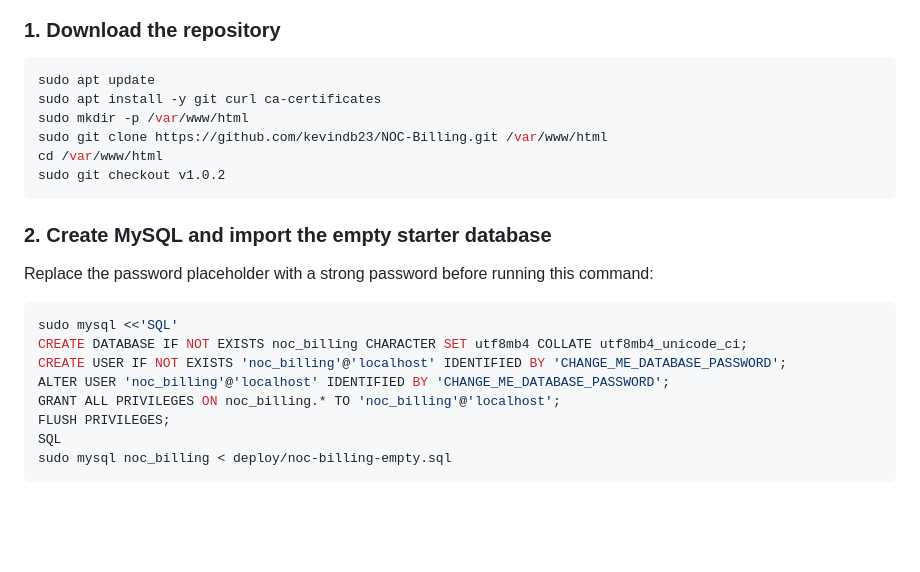
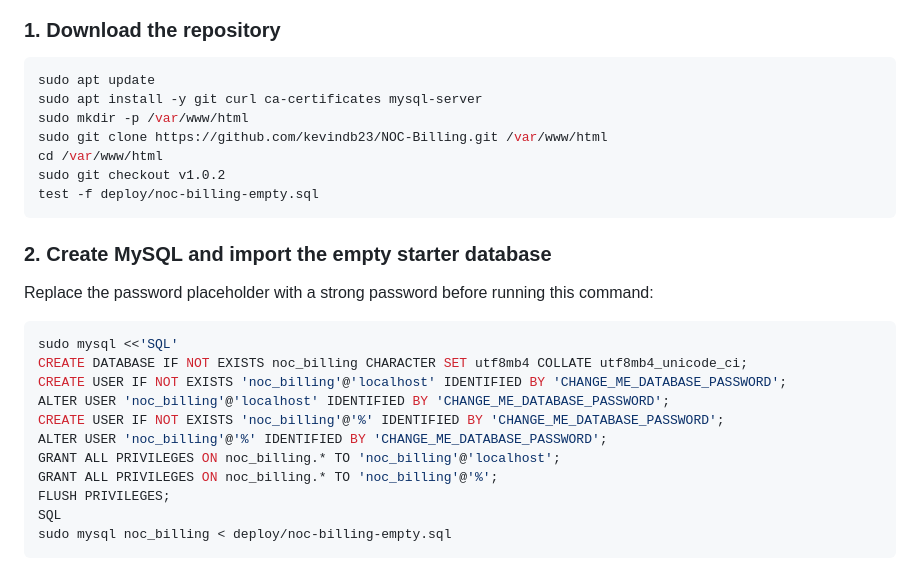
Before and after one commit to kevindb23/NOC-Billing, a Markdown page: README.md, the part around the change. GitHub-like rendering; blank space fills up the shorter version.

Commit message:
docs: install mysql before database import

````diff
--- a/README.md
+++ b/README.md
@@ -87,11 +87,12 @@ This is the recommended from-scratch installation for Ubuntu 22.04/24.04 LTS. It
 
 ```bash
 sudo apt update
-sudo apt install -y git curl ca-certificates
+sudo apt install -y git curl ca-certificates mysql-server
 sudo mkdir -p /var/www/html
 sudo git clone https://github.com/kevindb23/NOC-Billing.git /var/www/html
 cd /var/www/html
 sudo git checkout v1.0.2
+test -f deploy/noc-billing-empty.sql
 ```
 
 ### 2. Create MySQL and import the empty starter database
@@ -103,7 +104,10 @@ sudo mysql <<'SQL'
 CREATE DATABASE IF NOT EXISTS noc_billing CHARACTER SET utf8mb4 COLLATE utf8mb4_unicode_ci;
 CREATE USER IF NOT EXISTS 'noc_billing'@'localhost' IDENTIFIED BY 'CHANGE_ME_DATABASE_PASSWORD';
 ALTER USER 'noc_billing'@'localhost' IDENTIFIED BY 'CHANGE_ME_DATABASE_PASSWORD';
+CREATE USER IF NOT EXISTS 'noc_billing'@'%' IDENTIFIED BY 'CHANGE_ME_DATABASE_PASSWORD';
+ALTER USER 'noc_billing'@'%' IDENTIFIED BY 'CHANGE_ME_DATABASE_PASSWORD';
 GRANT ALL PRIVILEGES ON noc_billing.* TO 'noc_billing'@'localhost';
+GRANT ALL PRIVILEGES ON noc_billing.* TO 'noc_billing'@'%';
 FLUSH PRIVILEGES;
 SQL
 sudo mysql noc_billing < deploy/noc-billing-empty.sql
````
